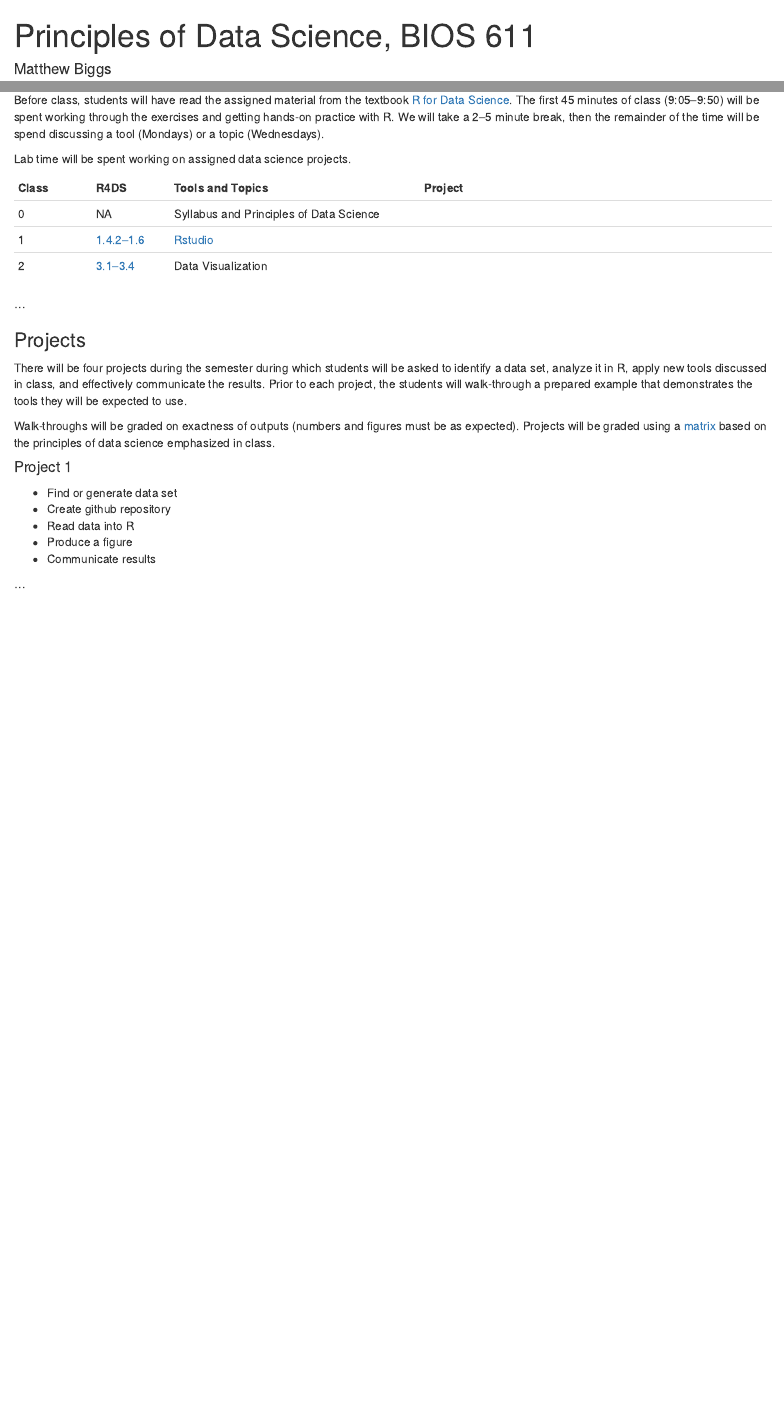
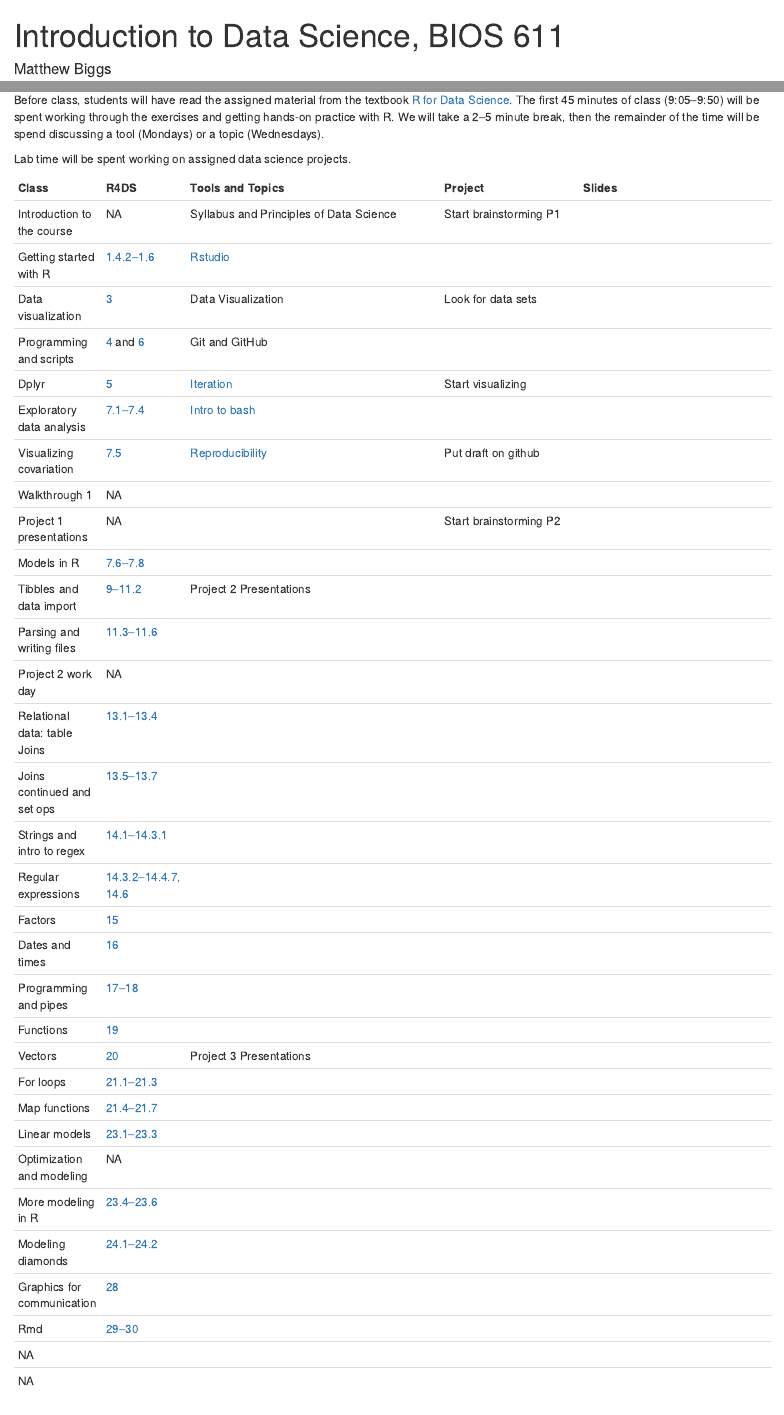
Before and after one commit to biodatascience/datasci611, an R Markdown document (index.Rmd): the page in a window 1100 px wide, from its top, and a second part further down, joined at a grey line. Rendered offline with R 4.5, knitr and Pandoc, with nearby package versions.

Commit message:
Update to schedule

```diff
--- a/index.Rmd
+++ b/index.Rmd
@@ -1,5 +1,5 @@
 ---
-title: "Principles of Data Science, BIOS 611"
+title: "Introduction to Data Science, BIOS 611"
 author: "Matthew Biggs"
 output: html_document
 ---
@@ -26,11 +42,43 @@ Before class, students will have read the assigned material from the textbook [R
 
 Lab time will be spent working on assigned data science projects.
 
-Class | R4DS | Tools and Topics | Project
-------|------|------------------|-------------------------
-0     | NA   | Syllabus and Principles of Data Science |
-1     | [1.4.2--1.6 ](http://r4ds.had.co.nz/introduction.html) | [Rstudio](https://www.rstudio.com/) |
-2     | [3.1--3.4](http://r4ds.had.co.nz/data-visualisation.html) | Data Visualization |
+Class | R4DS | Tools and Topics | Project  | Slides
+------|------|------------------|----------|--------------
+Introduction to the course  | NA                                                                                    | Syllabus and Principles of Data Science | Start brainstorming P1  |
+Getting started with R      | [1.4.2--1.6 ](http://r4ds.had.co.nz/introduction.html)                                | [Rstudio](https://www.rstudio.com/)     |                         |
+Data visualization          | [3](http://r4ds.had.co.nz/data-visualisation.html)                                    | Data Visualization                      | Look for data sets      |
+Programming and scripts     | [4](http://r4ds.had.co.nz/workflow-basics.html) and [6](http://r4ds.had.co.nz/workflow-scripts.html)  | Git and GitHub          |                         |
+Dplyr                       | [5](http://r4ds.had.co.nz/transform.html#introduction-2)                              | [Iteration](`manif_url`)                | Start visualizing       |
+Exploratory data analysis   | [7.1--7.4](http://r4ds.had.co.nz/exploratory-data-analysis.html#introduction-3)       | [Intro to bash](`bash_url`)             |                         |
+Visualizing covariation     | [7.5](http://r4ds.had.co.nz/exploratory-data-analysis.html#covariation)               | [Reproducibility](`rprdc_url`)          | Put draft on github     |
+Walkthrough 1               | NA                                                                                    |                                         |                         |
+Project 1 presentations     | NA                                                                                    |                                         | Start brainstorming P2  |
+Models in R                 | [7.6--7.8](http://r4ds.had.co.nz/exploratory-data-analysis.html#patterns-and-models)  |  |  |
+Tibbles and data import     | [9--11.2](http://r4ds.had.co.nz/wrangle-intro.html)                                   | Project 2 Presentations |   |
+Parsing and writing files   | [11.3--11.6](http://r4ds.had.co.nz/data-import.html#parsing-a-vector)                 |  |  |
+Project 2 work day          | NA                                                                                    |  |  |
+Relational data: table Joins| [13.1--13.4](http://r4ds.had.co.nz/relational-data.html#introduction-7)               |  |   |
+Joins continued and set ops | [13.5--13.7](http://r4ds.had.co.nz/relational-data.html#filtering-joins)              |  |   |
+Strings and intro to regex  | [14.1--14.3.1](http://r4ds.had.co.nz/strings.html)                                    |  |   |
+Regular expressions         | [14.3.2--14.4.7, 14.6](http://r4ds.had.co.nz/strings.html#anchors)                    |  |   |
+Factors                     | [15](http://r4ds.had.co.nz/factors.html)                                              |  |   |
+Dates and times             | [16](http://r4ds.had.co.nz/dates-and-times.html)                                      |  |   |
+Programming and pipes       | [17--18](http://r4ds.had.co.nz/program-intro.html)                                    |  |   |
+Functions                   | [19](http://r4ds.had.co.nz/functions.html#introduction-12)                            |  |   |
+Vectors                     | [20](http://r4ds.had.co.nz/vectors.html)                                              | Project 3 Presentations |   |
+For loops                   | [21.1--21.3](http://r4ds.had.co.nz/iteration.html)                                    |  |   |
+Map functions               | [21.4--21.7](http://r4ds.had.co.nz/iteration.html#for-loops-vs.functionals)           |  |   |
+Linear models               | [23.1--23.3](http://r4ds.had.co.nz/model-basics.html#introduction-15)                 |  |   |
+Optimization and modeling   | NA                                                                                    |  |   |
+More modeling in R          | [23.4--23.6](http://r4ds.had.co.nz/model-basics.html#formulas-and-model-families)     |  |   |
+Modeling diamonds           | [24.1--24.2](http://r4ds.had.co.nz/model-building.html#introduction-16)               |  |   |
+Graphics for communication  | [28](http://r4ds.had.co.nz/graphics-for-communication.html)                           |  |   |
+Rmd                         | [29--30](http://r4ds.had.co.nz/r-markdown-formats.html)                               |  |   |
+    | NA               |  |   |
+    | NA               |  |   |
+
+
+
 ...
 
 ### Projects
```
Also changed, not shown: index.Rmd (18 more changed lines).
